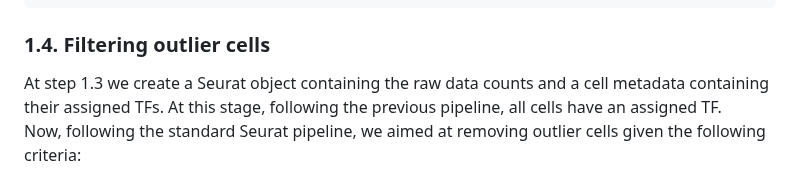
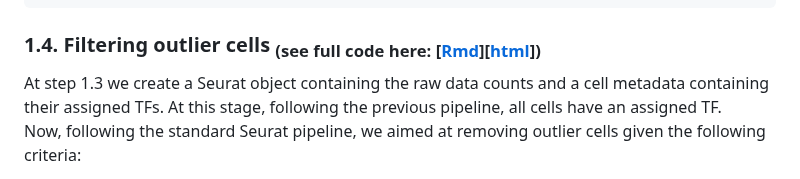
Before and after one commit to DeplanckeLab/TF-seq, a Markdown page: README.md, the part around the change. Rendered like a GitHub page.

````diff
--- a/README.md
+++ b/README.md
@@ -158,7 +158,7 @@ data.tf_read.top2$TF <- meta_combinations[paste0(data.tf_read.top2$TFmax,"-",dat
 data.tf_read.top2$TF[is.na(data.tf_read.top2$TF)] <- data.tf_read.top2$TFmax[is.na(data.tf_read.top2$TF)]
 ```
 
-### 1.4. Filtering outlier cells
+### 1.4. Filtering outlier cells <sub>(see full code here: [[Rmd](code/1.4_Filtering_outlier_cells.Rmd)][[html](https://htmlpreview.github.io/?https://github.com/DeplanckeLab/TF-seq/blob/main/code/1.4_Filtering_outlier_cells.html)])</sub>
 At step 1.3 we create a Seurat object containing the raw data counts and a cell metadata containing their assigned TFs. At this stage, following the previous pipeline, all cells have an assigned TF.<br/>
 Now, following the standard Seurat pipeline, we aimed at removing outlier cells given the following criteria:
 - Remove outlier cells using the `isOutlier` function of the `scater` package for library depth (nCounts) and number of detected genes (nFeature)
````
